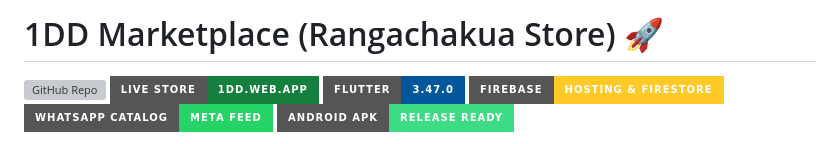
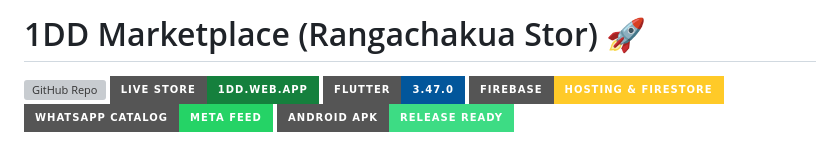
Before and after one commit to Angsumi/1dd, a Markdown page: README.md, the part around the change. Rendered like a GitHub page; badges without logos; grey boxes are pictures that could not be loaded.

```diff
--- a/README.md
+++ b/README.md
@@ -1,4 +1,4 @@
-# 1DD Marketplace (Rangachakua Store) 🚀
+# 1DD Marketplace (Rangachakua Stor) 🚀
 
 [![GitHub Repo](https://img.shields.io/badge/GitHub-Angsumi%2F1dd-181717?style=for-the-badge&logo=github&logoColor=white)](https://github.com/Angsumi/1dd)
 [![Live Web](https://img.shields.io/badge/Live%20Store-1dd.web.app-15803D?style=for-the-badge&logo=google-chrome&logoColor=white)](https://1dd.web.app)
```
